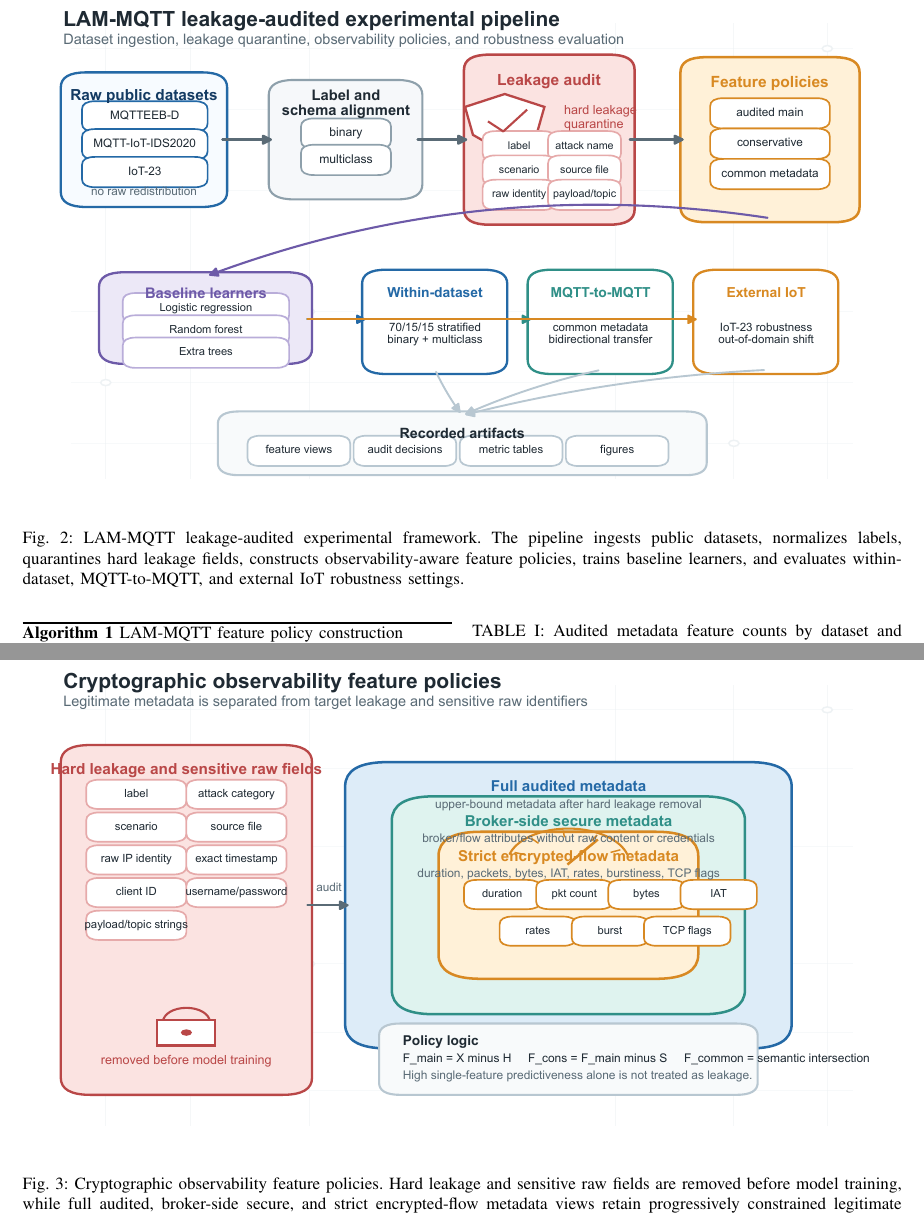
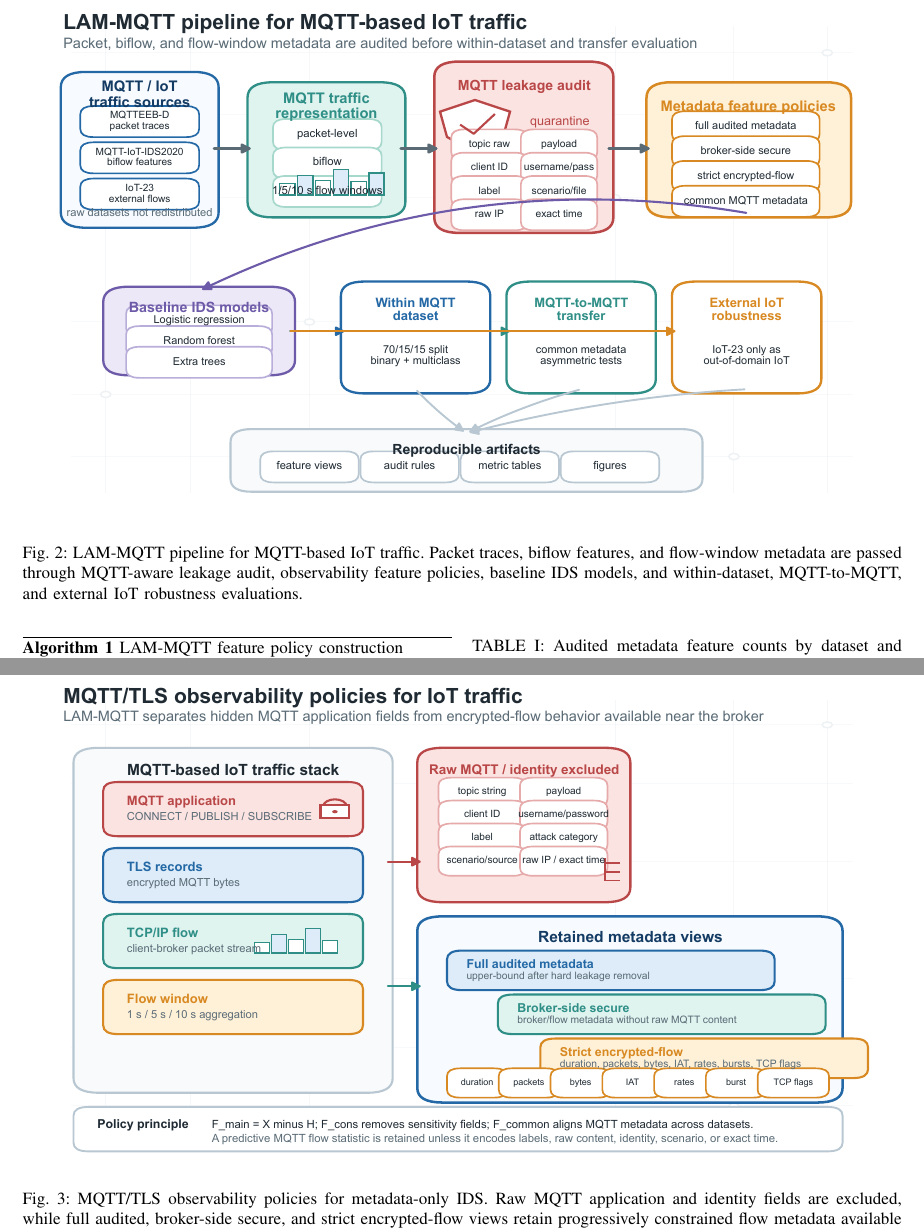
Before and after one commit to DunLi-Tsinghua/LAM-MQTT, a LaTeX paper (paper/main.tex): two parts of pages 4 and 5 of 9, joined at a grey line, cut at the place of the change. Compiled offline with pdfLaTeX.

Commit message:
Refocus schematics on MQTT IoT traffic

```diff
--- a/paper/main.tex
+++ b/paper/main.tex
@@ -150,7 +150,7 @@ We define LAM-MQTT, a Leakage-Audited Metadata Framework for Encrypted MQTT Intr
 \begin{figure*}[!t]
   \centering
   \includegraphics[width=\textwidth]{figures/Fig2_framework.pdf}
-  \caption{LAM-MQTT leakage-audited experimental framework. The pipeline ingests public datasets, normalizes labels, quarantines hard leakage fields, constructs observability-aware feature policies, trains baseline learners, and evaluates within-dataset, MQTT-to-MQTT, and external IoT robustness settings.}
+  \caption{LAM-MQTT pipeline for MQTT-based IoT traffic. Packet traces, biflow features, and flow-window metadata are passed through MQTT-aware leakage audit, observability feature policies, baseline IDS models, and within-dataset, MQTT-to-MQTT, and external IoT robustness evaluations.}
   \label{fig:framework}
 \end{figure*}
 
@@ -195,7 +195,7 @@ LAM-MQTT constructs three observability views (Fig.~\ref{fig:views}). The full a
 \begin{figure*}[!t]
   \centering
   \includegraphics[width=\textwidth]{figures/Fig3_crypto_observability_views.pdf}
-  \caption{Cryptographic observability feature policies. Hard leakage and sensitive raw fields are removed before model training, while full audited, broker-side secure, and strict encrypted-flow metadata views retain progressively constrained legitimate metadata.}
+  \caption{MQTT/TLS observability policies for metadata-only IDS. Raw MQTT application and identity fields are excluded, while full audited, broker-side secure, and strict encrypted-flow views retain progressively constrained flow metadata available near the MQTT broker.}
   \label{fig:views}
 \end{figure*}
 
```
Also changed, not shown: paper/figures/Fig1_problem_motivation.pdf, paper/figures/Fig1_problem_motivation.svg (added), paper/figures/Fig2_framework.pdf, paper/figures/Fig2_framework.svg (added), paper/figures/Fig3_crypto_observability_views.pdf, paper/figures/Fig3_crypto_observability_views.svg (added), paper/main.pdf, paper/main.tex (2 more changed lines).
